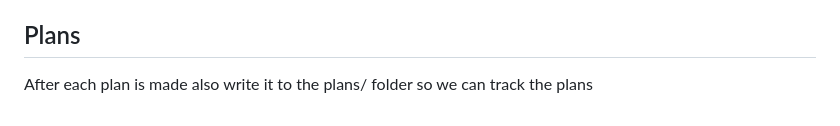
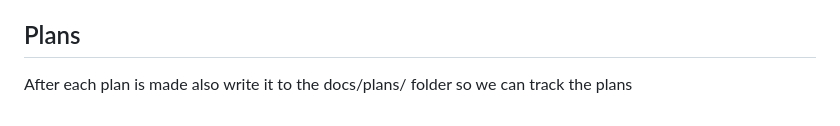
Before and after one commit to obscuren/astra, a Markdown page: CLAUDE.md, the part around the change. Drawn GitHub-style.

Commit message:
Move plans folder under docs
Co-Authored-By: Claude Opus 4.6 (1M context) <noreply@anthropic.com>

```diff
--- a/CLAUDE.md
+++ b/CLAUDE.md
@@ -109,4 +109,4 @@ The entire world state need to be able to be persisted.
 
 ## Plans
 
-After each plan is made also write it to the plans/ folder so we can track the plans
+After each plan is made also write it to the docs/plans/ folder so we can track the plans
```
Also changed, not shown: docs/plans/overhaul_detail_map_poi_stamps.md (renamed from plans/overhaul_detail_map_poi_stamps.md), docs/plans/time_of_day_wait_system.md (renamed from plans/time_of_day_wait_system.md).
